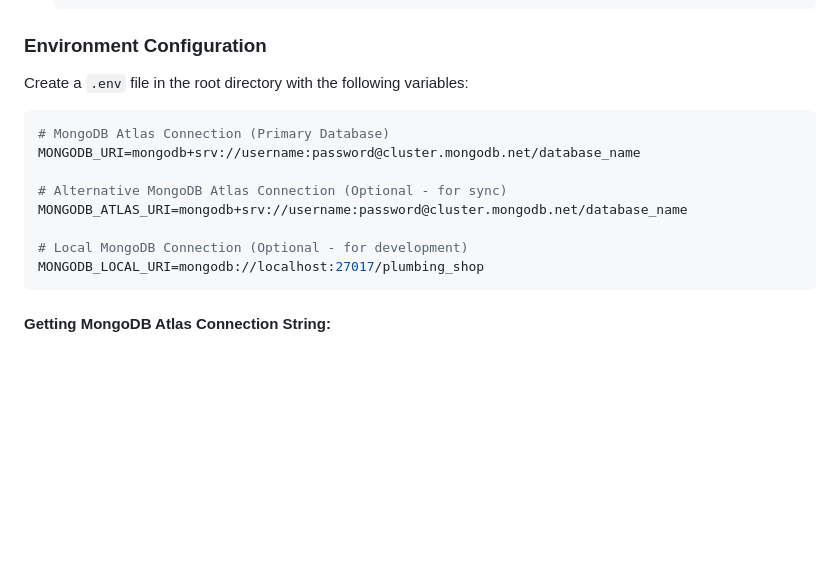
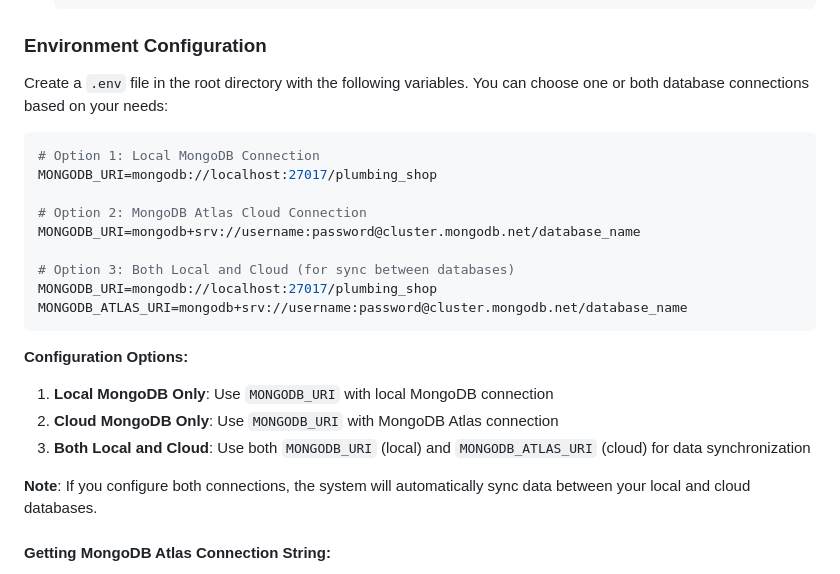
Before and after one commit to 7mohamedezz/shop, a Markdown page: docs/README.md, the part around the change. Rendered like a GitHub page; blank space fills up the shorter version.

````diff
--- a/docs/README.md
+++ b/docs/README.md
@@ -90,18 +90,27 @@ A comprehensive desktop management system for a plumbing supplies store built wi
 
 ### Environment Configuration
 
-Create a `.env` file in the root directory with the following variables:
+Create a `.env` file in the root directory with the following variables. You can choose one or both database connections based on your needs:
 
 ```env
-# MongoDB Atlas Connection (Primary Database)
+# Option 1: Local MongoDB Connection
+MONGODB_URI=mongodb://localhost:27017/plumbing_shop
+
+# Option 2: MongoDB Atlas Cloud Connection
 MONGODB_URI=mongodb+srv://username:password@cluster.mongodb.net/database_name
 
-# Alternative MongoDB Atlas Connection (Optional - for sync)
+# Option 3: Both Local and Cloud (for sync between databases)
+MONGODB_URI=mongodb://localhost:27017/plumbing_shop
 MONGODB_ATLAS_URI=mongodb+srv://username:password@cluster.mongodb.net/database_name
+```
 
-# Local MongoDB Connection (Optional - for development)
-MONGODB_LOCAL_URI=mongodb://localhost:27017/plumbing_shop
-```
+**Configuration Options:**
+
+1. **Local MongoDB Only**: Use `MONGODB_URI` with local MongoDB connection
+2. **Cloud MongoDB Only**: Use `MONGODB_URI` with MongoDB Atlas connection
+3. **Both Local and Cloud**: Use both `MONGODB_URI` (local) and `MONGODB_ATLAS_URI` (cloud) for data synchronization
+
+**Note**: If you configure both connections, the system will automatically sync data between your local and cloud databases.
 
 #### Getting MongoDB Atlas Connection String:
 
````
